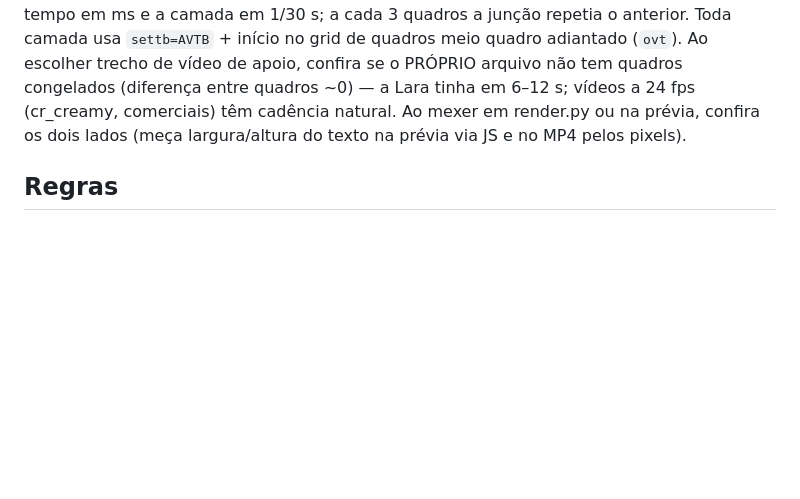
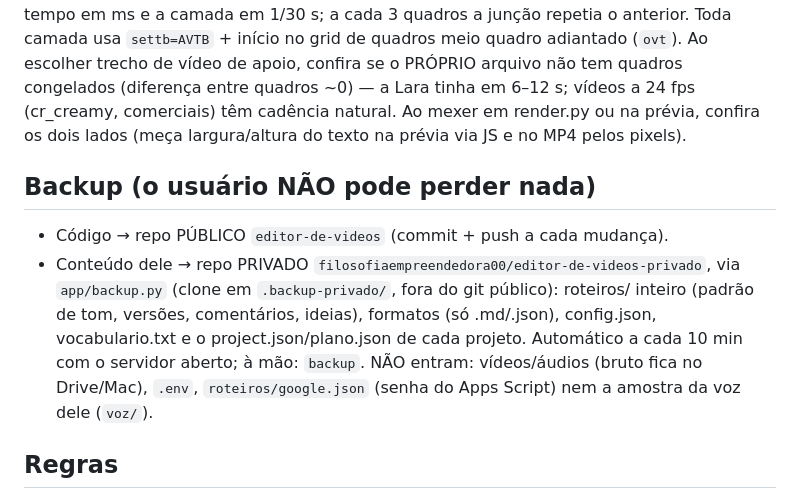
Before and after one commit to filosofiaempreendedora00/editor-de-videos, a Markdown page: CLAUDE.md, the part around the change. Drawn GitHub-style; blank space fills up the shorter version.

Commit message:
CLAUDE.md: backup público/privado
Co-Authored-By: Claude Opus 5.5 <noreply@anthropic.com>

```diff
--- a/CLAUDE.md
+++ b/CLAUDE.md
@@ -368,6 +368,15 @@ adiantado (`ovt`). Ao escolher trecho de vídeo de apoio, confira se o PRÓPRIO
 (diferença entre quadros ~0) — a Lara tinha em 6–12 s; vídeos a 24 fps (cr_creamy, comerciais) têm cadência natural. Ao mexer em render.py ou na
 prévia, confira os dois lados (meça largura/altura do texto na prévia via JS e no MP4 pelos pixels).
 
+## Backup (o usuário NÃO pode perder nada)
+
+- Código → repo PÚBLICO `editor-de-videos` (commit + push a cada mudança).
+- Conteúdo dele → repo PRIVADO `filosofiaempreendedora00/editor-de-videos-privado`, via `app/backup.py` (clone em
+  `.backup-privado/`, fora do git público): roteiros/ inteiro (padrão de tom, versões, comentários, ideias), formatos
+  (só .md/.json), config.json, vocabulario.txt e o project.json/plano.json de cada projeto. Automático a cada 10 min
+  com o servidor aberto; à mão: `backup`. NÃO entram: vídeos/áudios (bruto fica no Drive/Mac), `.env`,
+  `roteiros/google.json` (senha do Apps Script) nem a amostra da voz dele (`voz/`).
+
 ## Regras
 
 - Custo: o padrão é 100% gratuito. Só use a API paga (`plano <id> claude_api`) se o usuário pedir.
```
